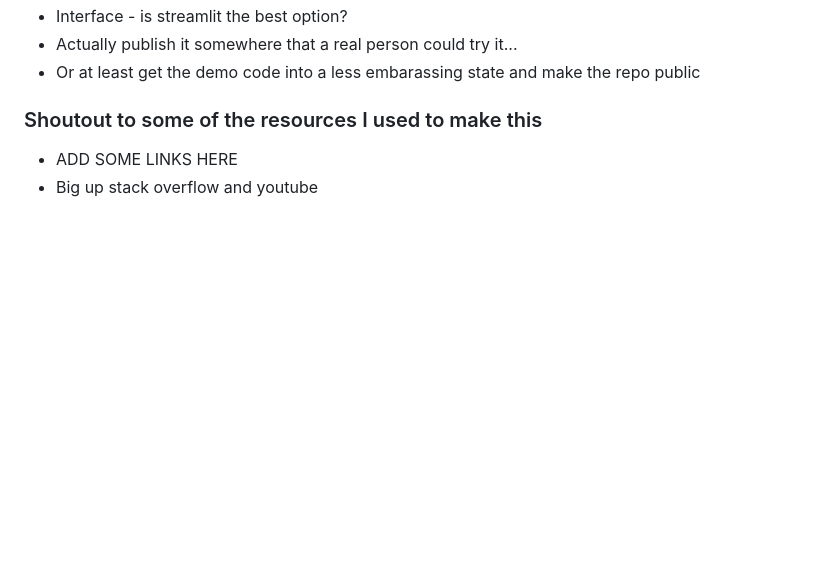
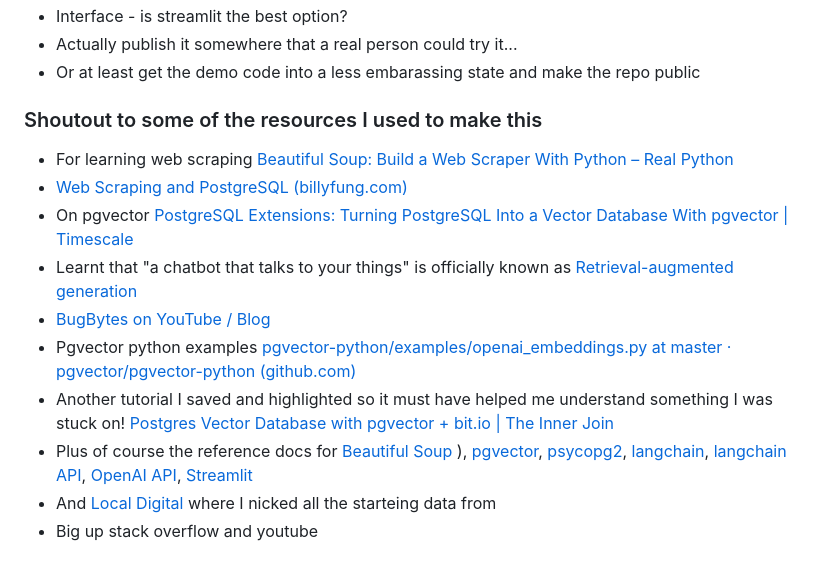
Before and after one commit to itsworkemma/itsworkemma.github.io, a Markdown page: shared.md, the part around the change. GitHub-like rendering; blank space fills up the shorter version.

Commit message:
Update shared.md
added resources

```diff
--- a/shared.md
+++ b/shared.md
@@ -51,5 +51,14 @@ Maybe projects like this could open up that sea of data to people with a casual
 
 ### Shoutout to some of the resources I used to make this
 
-* ADD SOME LINKS HERE
+* For learning web scraping [Beautiful Soup: Build a Web Scraper With Python – Real Python](https://realpython.com/beautiful-soup-web-scraper-python/)
+* [Web Scraping and PostgreSQL (billyfung.com)](https://billyfung.com/posts/2016-01-28-postgres-scraping/)
+* On pgvector [PostgreSQL Extensions: Turning PostgreSQL Into a Vector Database With pgvector | Timescale](https://www.timescale.com/learn/postgresql-extensions-pgvector)
+* Learnt that "a chatbot that talks to your things" is officially known as [Retrieval-augmented generation](https://python.langchain.com/docs/use_cases/question_answering/)
+* [BugBytes on YouTube / Blog](https://bugbytes.io/posts/retrieval-augmented-generation-with-langchain-and-pgvector/)
+* Pgvector python examples [pgvector-python/examples/openai_embeddings.py at master · pgvector/pgvector-python (github.com)](https://github.com/pgvector/pgvector-python/blob/master/examples/openai_embeddings.py)
+* Another tutorial I saved and highlighted so it must have helped me understand something I was stuck on! [Postgres Vector Database with pgvector + bit.io | The Inner Join](https://innerjoin.bit.io/vector-similarity-search-in-postgres-with-bit-io-and-pgvector-c58ac34f408b)
+* Plus of course the reference docs for [Beautiful Soup](https://www.crummy.com/software/BeautifulSoup/bs4/doc/)
+), [pgvector](https://github.com/pgvector/pgvector), [psycopg2](https://www.psycopg.org/docs/), [langchain](https://python.langchain.com/docs/get_started/introduction), [langchain API](https://api.python.langchain.com/en/stable/api_reference.html#), [OpenAI API](https://platform.openai.com/docs/api-reference), [Streamlit](https://docs.streamlit.io/library/get-started/main-concepts)
+* And [Local Digital](https://www.localdigital.gov.uk/commitments/) where I nicked all the starteing data from
 * Big up stack overflow and youtube
```
